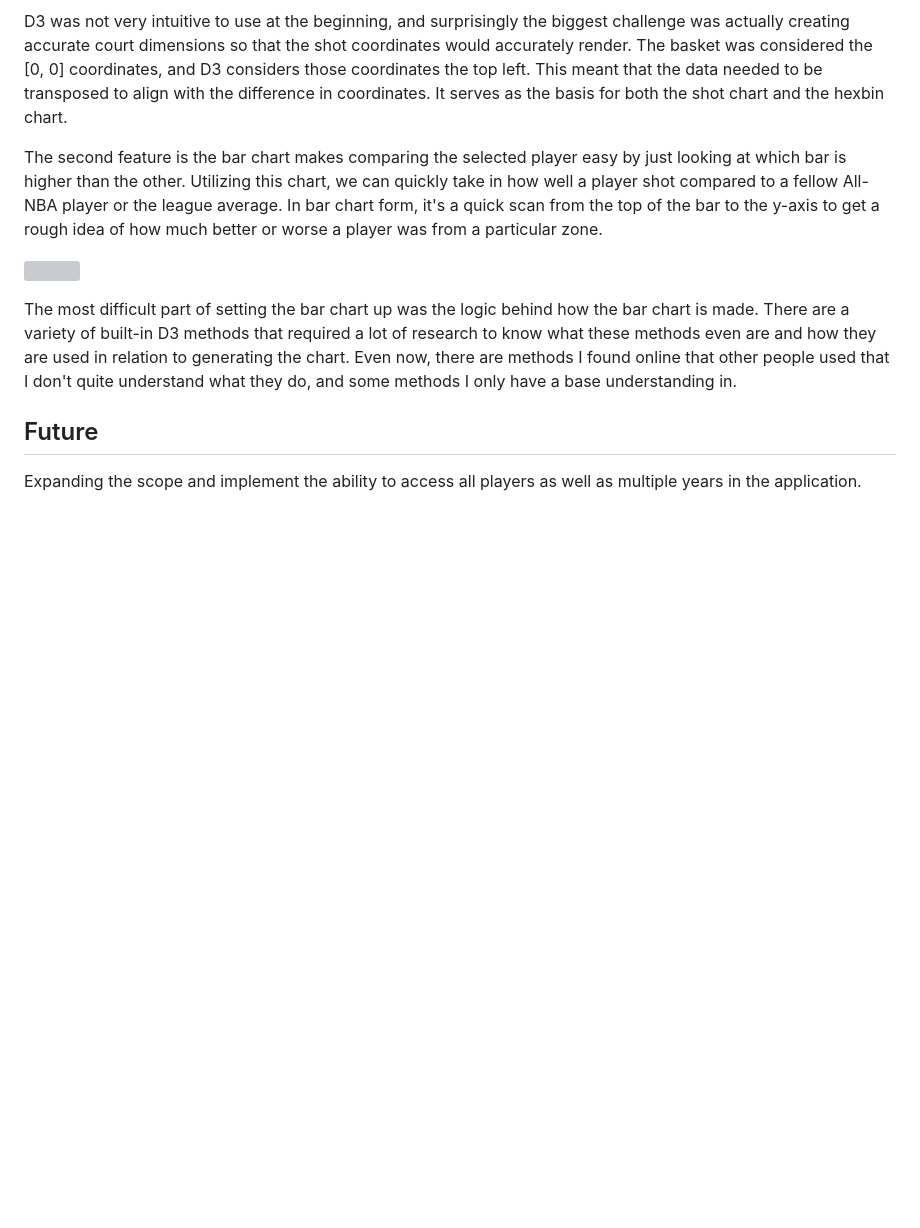
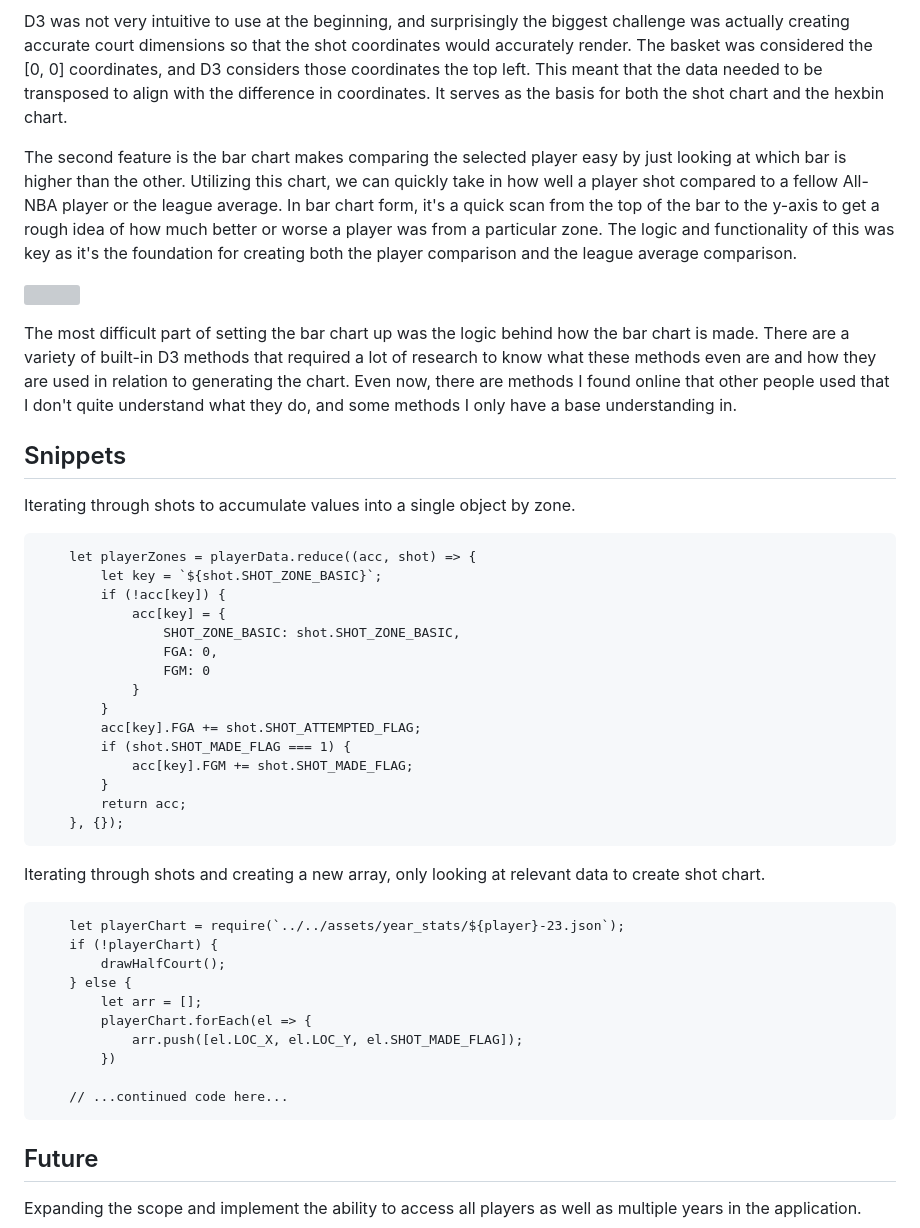
Before and after one commit to elliotchang126/Swishify, a Markdown page: README.md, the part around the change. GitHub-like rendering; blank space fills up the shorter version; grey boxes are pictures that could not be loaded.

````diff
--- a/README.md
+++ b/README.md
@@ -38,11 +38,45 @@ A typical star NBA player takes over a thousand shots over the course of the reg
 
 D3 was not very intuitive to use at the beginning, and surprisingly the biggest challenge was actually creating accurate court dimensions so that the shot coordinates would accurately render. The basket was considered the [0, 0] coordinates, and D3 considers those coordinates the top left. This meant that the data needed to be transposed to align with the difference in coordinates. It serves as the basis for both the shot chart and the hexbin chart.
 
-The second feature is the bar chart makes comparing the selected player easy by just looking at which bar is higher than the other. Utilizing this chart, we can quickly take in how well a player shot compared to a fellow All-NBA player or the league average. In bar chart form, it's a quick scan from the top of the bar to the y-axis to get a rough idea of how much better or worse a player was from a particular zone.
+The second feature is the bar chart makes comparing the selected player easy by just looking at which bar is higher than the other. Utilizing this chart, we can quickly take in how well a player shot compared to a fellow All-NBA player or the league average. In bar chart form, it's a quick scan from the top of the bar to the y-axis to get a rough idea of how much better or worse a player was from a particular zone. The logic and functionality of this was key as it's the foundation for creating both the player comparison and the league average comparison.
 
 ![](./assets/bar-chart.gif)
 
 The most difficult part of setting the bar chart up was the logic behind how the bar chart is made. There are a variety of built-in D3 methods that required a lot of research to know what these methods even are and how they are used in relation to generating the chart. Even now, there are methods I found online that other people used that I don't quite understand what they do, and some methods I only have a base understanding in.
+
+## Snippets
+
+Iterating through shots to accumulate values into a single object by zone.
+```
+    let playerZones = playerData.reduce((acc, shot) => {
+        let key = `${shot.SHOT_ZONE_BASIC}`;
+        if (!acc[key]) {
+            acc[key] = {
+                SHOT_ZONE_BASIC: shot.SHOT_ZONE_BASIC,
+                FGA: 0,
+                FGM: 0
+            }
+        }
+        acc[key].FGA += shot.SHOT_ATTEMPTED_FLAG;
+        if (shot.SHOT_MADE_FLAG === 1) {
+            acc[key].FGM += shot.SHOT_MADE_FLAG;
+        }
+        return acc;
+    }, {});
+```
+Iterating through shots and creating a new array, only looking at relevant data to create shot chart.
+```
+    let playerChart = require(`../../assets/year_stats/${player}-23.json`);
+    if (!playerChart) {
+        drawHalfCourt();
+    } else {
+        let arr = [];
+        playerChart.forEach(el => {
+            arr.push([el.LOC_X, el.LOC_Y, el.SHOT_MADE_FLAG]);
+        })
+
+    // ...continued code here...
+```
 
 ## Future
 
````
